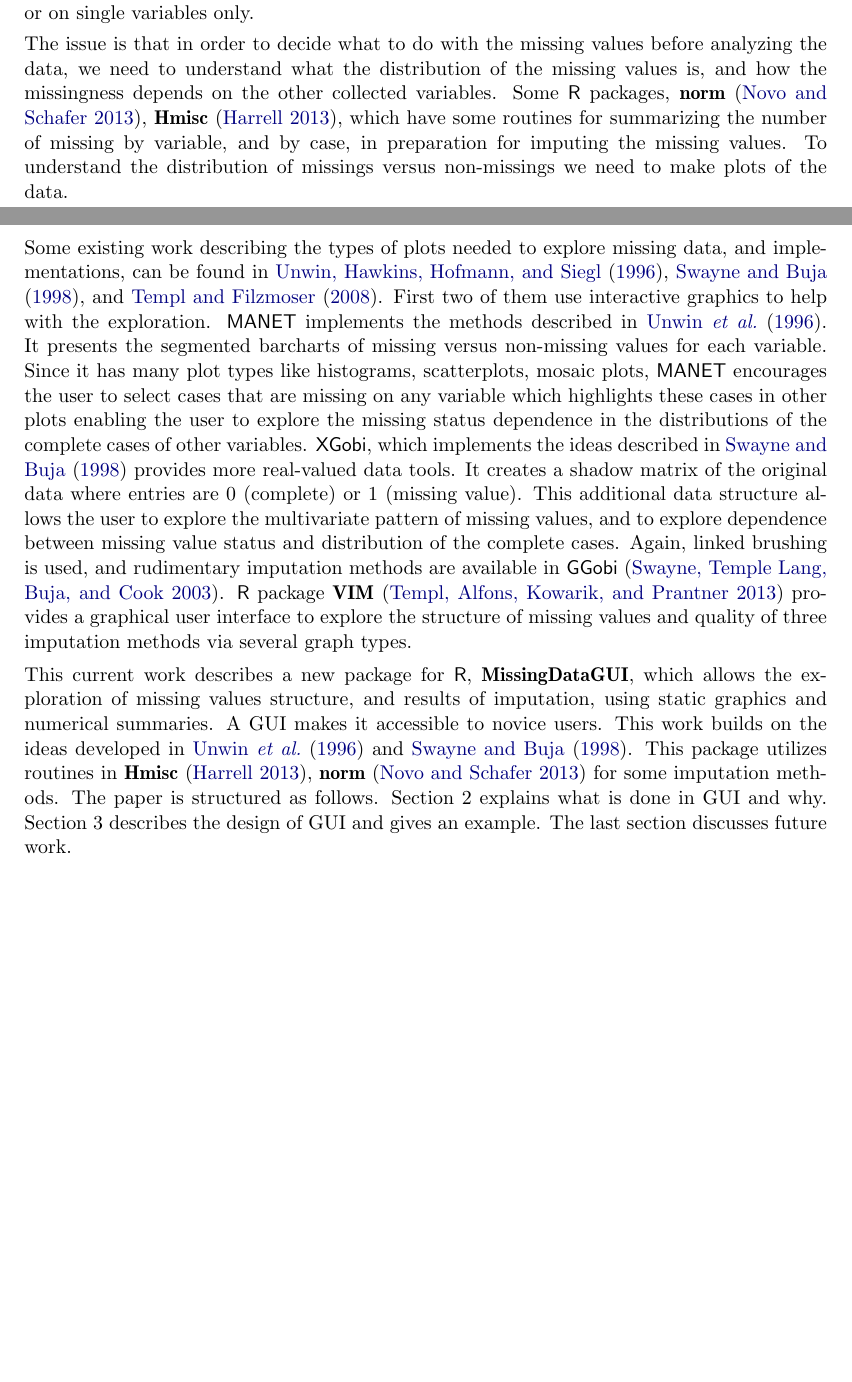
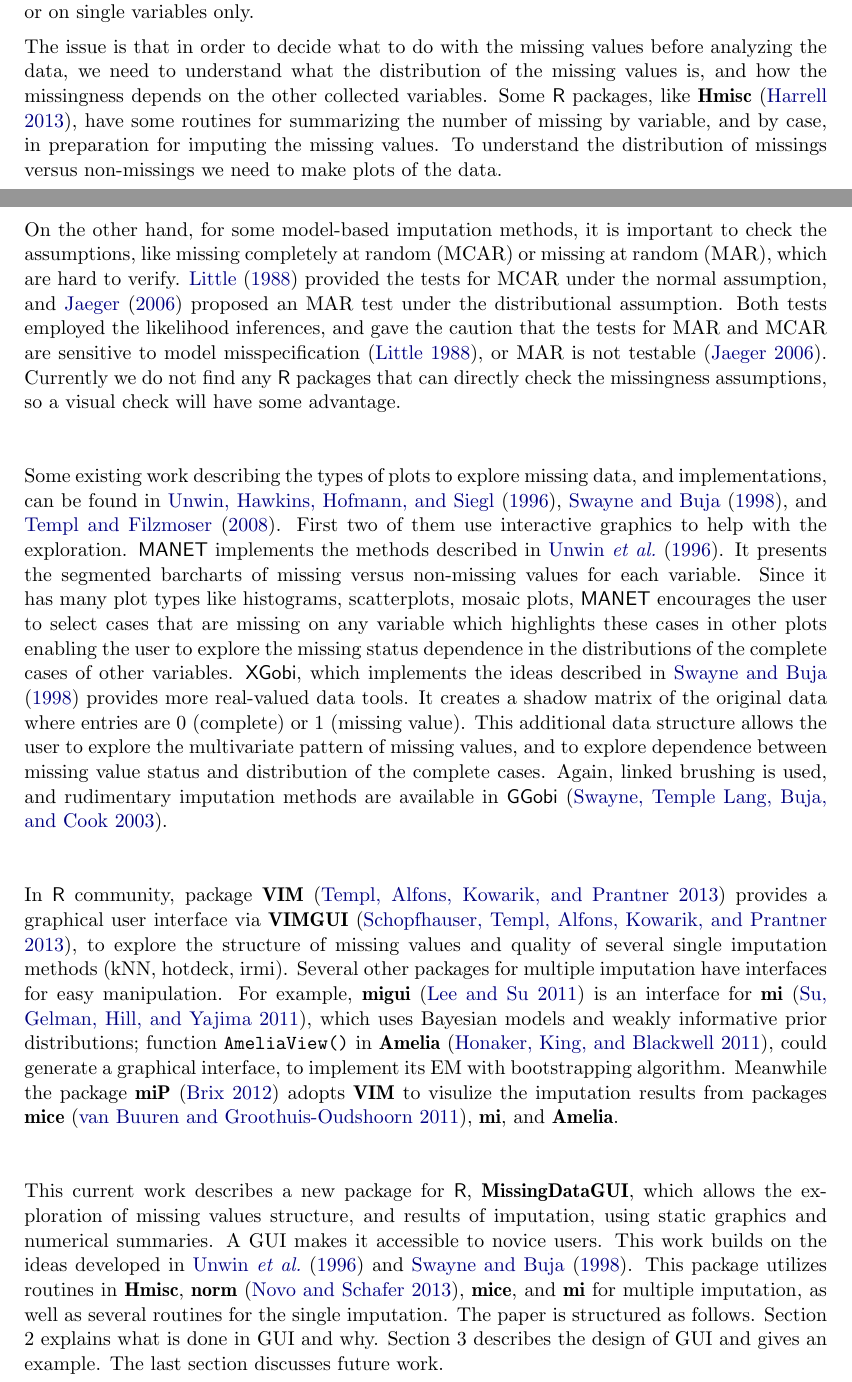
Before and after one commit to ggobi/paper-missingGUI, a LaTeX document (MissingDataGUI.tex): two parts of pages 1 and 2 of 17 before the commit and two parts of pages 1 and 2 of 20 after it, joined at a grey line, cut so that both start at the same text, the shorter picture padded with empty space. Compiled offline with pdfLaTeX.

Commit message:
add some interpretation to the MAR/MCAR assumption and R packages for multiple imputation.

```diff
--- a/MissingDataGUI.tex
+++ b/MissingDataGUI.tex
@@ -88,11 +88,15 @@
 
 Missing values are a very common problem affecting data analysis. Many imputation methods are developed but little has been done for exploring the missing value structure visually.  Most plotting methods handle missing values by simply removing the incomplete records with or without a warning, especially when the data are continuous. Most statistical functions provide a limited list of handling missing values, such as delete all cases with missing, delete pairwise or on single variables only.
 
-The issue is that in order to decide what to do with the missing values before analyzing the data, we need to understand what the distribution of the missing values is, and how the missingness depends on the other collected variables. Some \proglang{R} packages, \pkg{norm} \citep{norm}, \pkg{Hmisc} \citep{hmisc}, which have some routines for summarizing the number of missing by variable, and by case, in preparation for imputing the missing values. To understand the distribution of missings versus non-missings we need to make plots of the data.
+The issue is that in order to decide what to do with the missing values before analyzing the data, we need to understand what the distribution of the missing values is, and how the missingness depends on the other collected variables. Some \proglang{R} packages, like \pkg{Hmisc} \citep{hmisc}, have some routines for summarizing the number of missing by variable, and by case, in preparation for imputing the missing values. To understand the distribution of missings versus non-missings we need to make plots of the data.
 
-Some existing work describing the types of plots needed to explore missing data, and implementations, can be found in \citet{unwin1996interactive}, \citet{swayne1998missing}, and \citet{templ2008visualization}. First two of them use interactive graphics to help with the exploration. \proglang{MANET} implements the methods described in \citet{unwin1996interactive}. It presents the segmented barcharts of missing versus non-missing values for each variable. Since it has many plot types like histograms, scatterplots, mosaic plots, \proglang{MANET} encourages the user to select cases that are missing on any variable which highlights these cases in other plots enabling the user to explore the missing status dependence in the distributions of the complete cases of other variables.  \proglang{XGobi}, which implements the ideas described in \citet{swayne1998missing} provides more real-valued data tools. It creates a shadow matrix of the original data where entries are 0 (complete) or 1 (missing value). This additional data structure allows the user to explore the multivariate pattern of missing values, and to explore dependence between missing value status and distribution of the complete cases. Again, linked brushing is used, and rudimentary imputation methods are available in \proglang{GGobi} \citep{STLBC03}. \proglang{R} package \pkg{VIM} \citep{VIM} provides a graphical user interface to explore the structure of missing values and quality of three imputation methods via several graph types.
+On the other hand, for some model-based imputation methods, it is important to check the assumptions, like missing completely at random (MCAR) or missing at random (MAR), which are hard to verify. \citet{little1988test} provided the tests for MCAR under the normal assumption, and \citet{jaeger2006testing} proposed an MAR test under the distributional assumption. Both tests employed the likelihood inferences, and gave the caution that the tests for MAR and MCAR are sensitive to model misspecification \citep{little1988test}, or MAR is not testable \citep{jaeger2006testing}. Currently we do not find any \proglang{R} packages that can directly check the missingness assumptions, so a visual check will have some advantage.
 
-This current work describes a new package for \proglang{R}, \pkg{MissingDataGUI}, which allows the exploration of missing values structure, and results of imputation, using static graphics and numerical summaries. A GUI makes it accessible to novice users. This work builds on the ideas developed in \citet{unwin1996interactive} and \citet{swayne1998missing}. This package utilizes routines in \pkg{Hmisc} \citep{hmisc}, \pkg{norm} \citep{norm} for some imputation methods. The paper is structured as follows. Section 2 explains what is done in GUI and why. Section 3 describes the design of GUI and gives an example. The last section discusses future work.
+Some existing work describing the types of plots to explore missing data, and implementations, can be found in \citet{unwin1996interactive}, \citet{swayne1998missing}, and \citet{templ2008visualization}. First two of them use interactive graphics to help with the exploration. \proglang{MANET} implements the methods described in \citet{unwin1996interactive}. It presents the segmented barcharts of missing versus non-missing values for each variable. Since it has many plot types like histograms, scatterplots, mosaic plots, \proglang{MANET} encourages the user to select cases that are missing on any variable which highlights these cases in other plots enabling the user to explore the missing status dependence in the distributions of the complete cases of other variables.  \proglang{XGobi}, which implements the ideas described in \citet{swayne1998missing} provides more real-valued data tools. It creates a shadow matrix of the original data where entries are 0 (complete) or 1 (missing value). This additional data structure allows the user to explore the multivariate pattern of missing values, and to explore dependence between missing value status and distribution of the complete cases. Again, linked brushing is used, and rudimentary imputation methods are available in \proglang{GGobi} \citep{STLBC03}.
+
+In \proglang{R} community, package \pkg{VIM} \citep{VIM} provides a graphical user interface via \pkg{VIMGUI} \citep{VIMGUI}, to explore the structure of missing values and quality of several single imputation methods (kNN, hotdeck, irmi). Several other packages for multiple imputation have interfaces for easy manipulation. For example, \pkg{migui} \citep{migui} is an interface for \pkg{mi} \citep{mi}, which uses Bayesian models and weakly informative prior distributions; function \code{AmeliaView()} in \pkg{Amelia} \citep{amelia}, could generate a graphical interface, to implement its EM with bootstrapping algorithm. Meanwhile the package \pkg{miP} \citep{mip} adopts \pkg{VIM} to visulize the imputation results from packages \pkg{mice} \citep{mice}, \pkg{mi}, and \pkg{Amelia}.
+
+This current work describes a new package for \proglang{R}, \pkg{MissingDataGUI}, which allows the exploration of missing values structure, and results of imputation, using static graphics and numerical summaries. A GUI makes it accessible to novice users. This work builds on the ideas developed in \citet{unwin1996interactive} and \citet{swayne1998missing}. This package utilizes routines in \pkg{Hmisc}, \pkg{norm} \citep{norm}, \pkg{mice}, and \pkg{mi} for multiple imputation, as well as several routines for the single imputation. The paper is structured as follows. Section 2 explains what is done in GUI and why. Section 3 describes the design of GUI and gives an example. The last section discusses future work.
 
 \section{Functionality}
 
```
